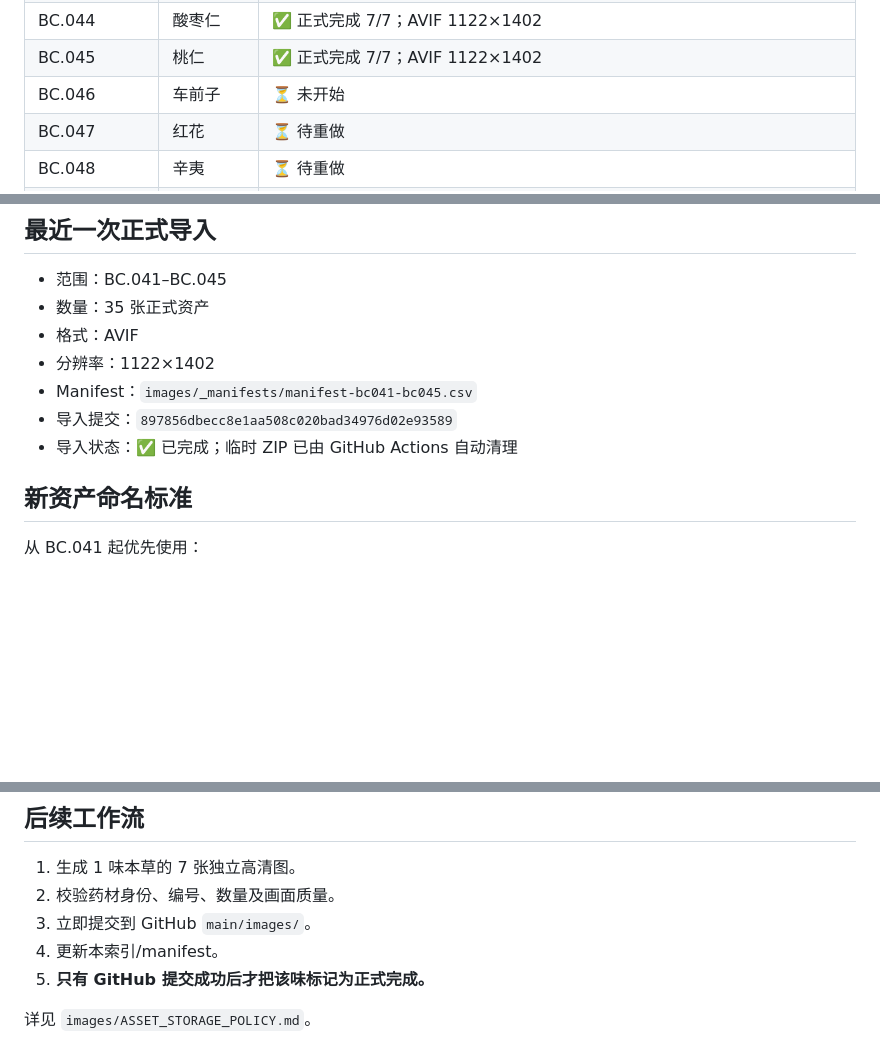
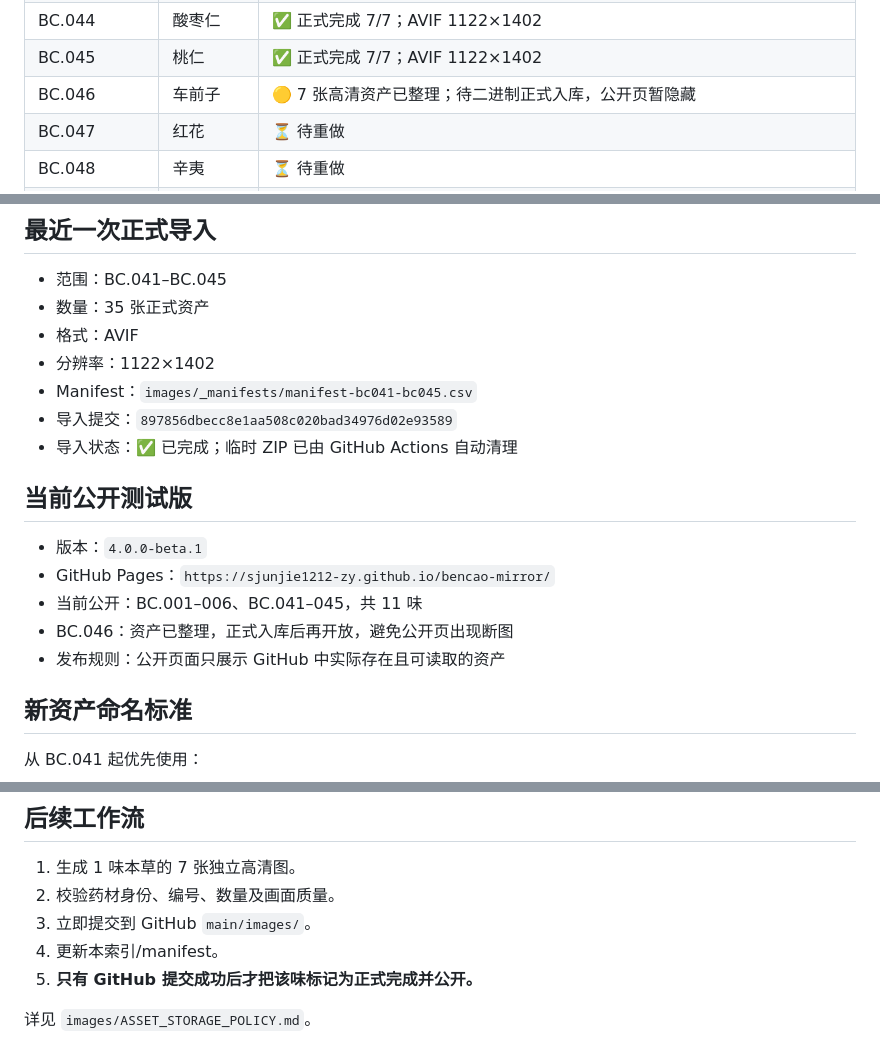
Before and after one commit to sjunjie1212-zy/bencao-mirror, a Markdown page: images/ASSET_INDEX.md, 3 parts joined by grey strips. Drawn GitHub-style; blank space fills up the shorter version.

Commit message:
docs(assets): sync beta release and BC046 staging status

```diff
--- a/images/ASSET_INDEX.md
+++ b/images/ASSET_INDEX.md
@@ -36,7 +36,7 @@
 | BC.043 | 桑椹 | ✅ 正式完成 7/7；AVIF 1122×1402 |
 | BC.044 | 酸枣仁 | ✅ 正式完成 7/7；AVIF 1122×1402 |
 | BC.045 | 桃仁 | ✅ 正式完成 7/7；AVIF 1122×1402 |
-| BC.046 | 车前子 | ⏳ 未开始 |
+| BC.046 | 车前子 | 🟡 7 张高清资产已整理；待二进制正式入库，公开页暂隐藏 |
 | BC.047 | 红花 | ⏳ 待重做 |
 | BC.048 | 辛夷 | ⏳ 待重做 |
 | BC.049 | 玫瑰花 | ⏳ 待重做 |
@@ -52,6 +52,14 @@
 - Manifest：`images/_manifests/manifest-bc041-bc045.csv`
 - 导入提交：`897856dbecc8e1aa508c020bad34976d02e93589`
 - 导入状态：✅ 已完成；临时 ZIP 已由 GitHub Actions 自动清理
+
+## 当前公开测试版
+
+- 版本：`4.0.0-beta.1`
+- GitHub Pages：`https://sjunjie1212-zy.github.io/bencao-mirror/`
+- 当前公开：BC.001–006、BC.041–045，共 11 味
+- BC.046：资产已整理，正式入库后再开放，避免公开页出现断图
+- 发布规则：公开页面只展示 GitHub 中实际存在且可读取的资产
 
 ## 新资产命名标准
 
@@ -73,6 +81,6 @@
 2. 校验药材身份、编号、数量及画面质量。
 3. 立即提交到 GitHub `main/images/`。
 4. 更新本索引/manifest。
-5. **只有 GitHub 提交成功后才把该味标记为正式完成。**
+5. **只有 GitHub 提交成功后才把该味标记为正式完成并公开。**
 
 详见 `images/ASSET_STORAGE_POLICY.md`。
```
